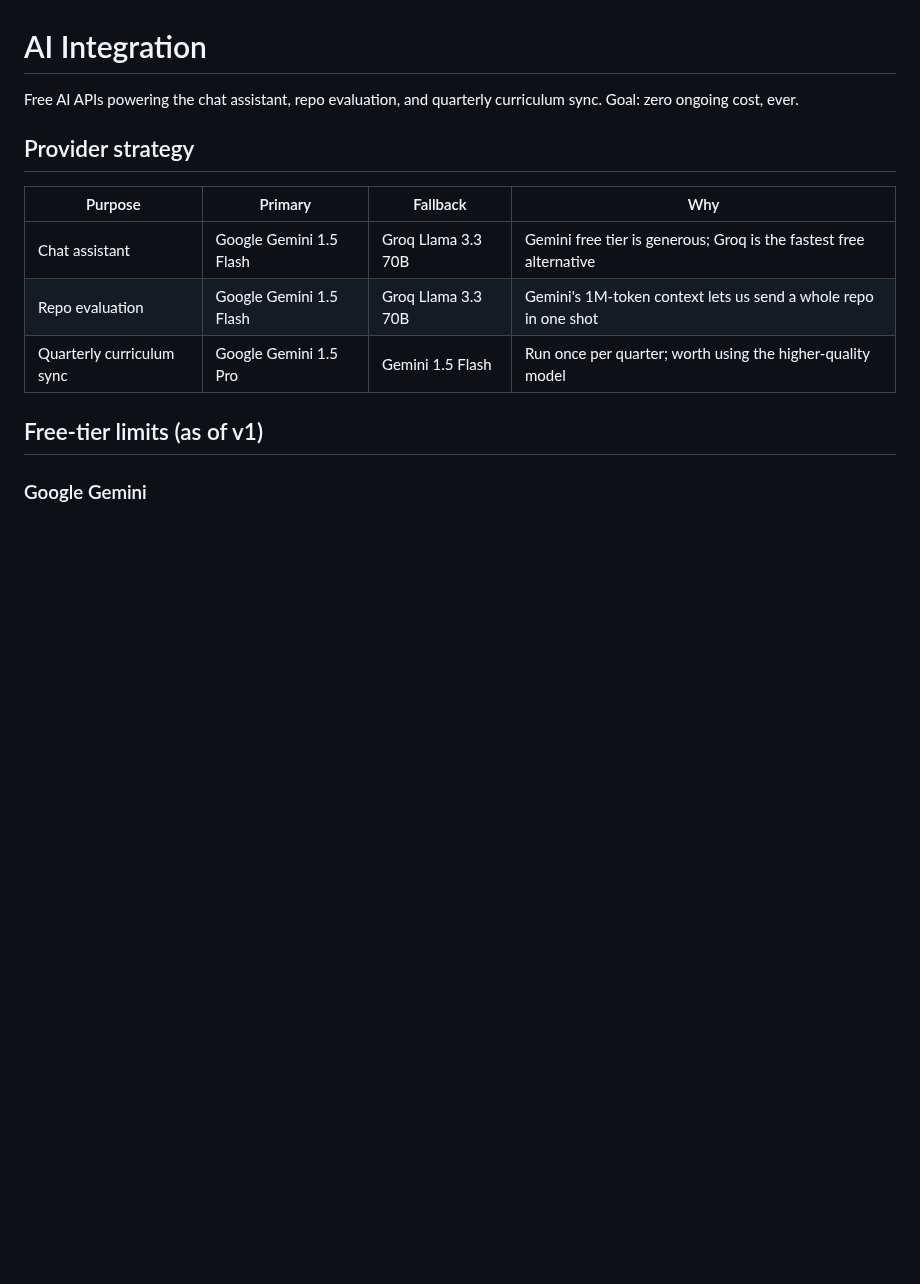
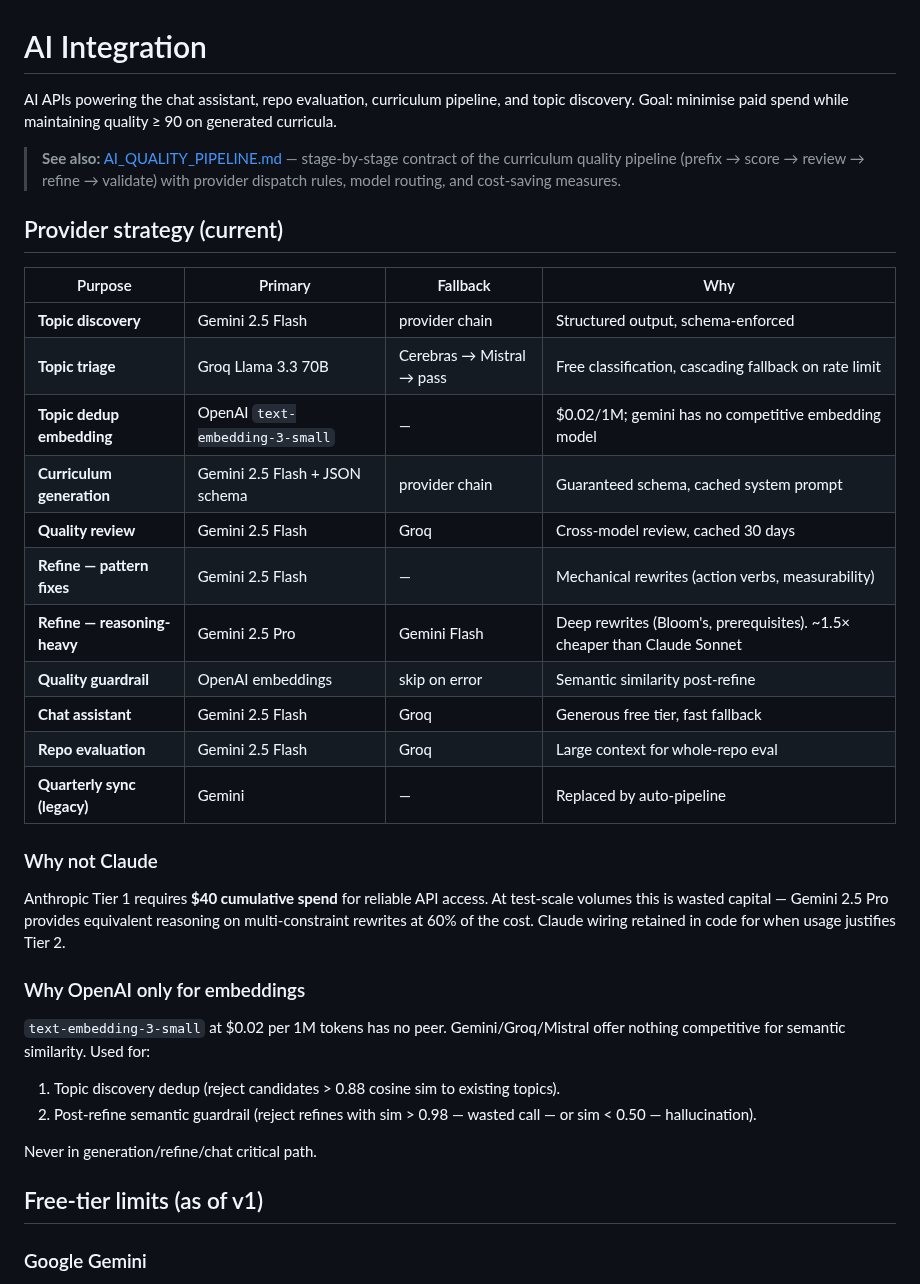
Before and after one commit to manishjnv/AIExpert, a Markdown page: docs/AI_INTEGRATION.md, the part around the change. GitHub-like rendering; blank space fills up the shorter version.

```diff
--- a/docs/AI_INTEGRATION.md
+++ b/docs/AI_INTEGRATION.md
@@ -1,14 +1,37 @@
 # AI Integration
 
-Free AI APIs powering the chat assistant, repo evaluation, and quarterly curriculum sync. Goal: zero ongoing cost, ever.
+AI APIs powering the chat assistant, repo evaluation, curriculum pipeline, and topic discovery. Goal: minimise paid spend while maintaining quality ≥ 90 on generated curricula.
 
-## Provider strategy
+> **See also:** [AI_QUALITY_PIPELINE.md](AI_QUALITY_PIPELINE.md) — stage-by-stage contract of the curriculum quality pipeline (prefix → score → review → refine → validate) with provider dispatch rules, model routing, and cost-saving measures.
+
+## Provider strategy (current)
 
 | Purpose | Primary | Fallback | Why |
 |---|---|---|---|
-| Chat assistant | Google Gemini 1.5 Flash | Groq Llama 3.3 70B | Gemini free tier is generous; Groq is the fastest free alternative |
-| Repo evaluation | Google Gemini 1.5 Flash | Groq Llama 3.3 70B | Gemini's 1M-token context lets us send a whole repo in one shot |
-| Quarterly curriculum sync | Google Gemini 1.5 Pro | Gemini 1.5 Flash | Run once per quarter; worth using the higher-quality model |
+| **Topic discovery** | Gemini 2.5 Flash | provider chain | Structured output, schema-enforced |
+| **Topic triage** | Groq Llama 3.3 70B | Cerebras → Mistral → pass | Free classification, cascading fallback on rate limit |
+| **Topic dedup embedding** | OpenAI `text-embedding-3-small` | — | $0.02/1M; gemini has no competitive embedding model |
+| **Curriculum generation** | Gemini 2.5 Flash + JSON schema | provider chain | Guaranteed schema, cached system prompt |
+| **Quality review** | Gemini 2.5 Flash | Groq | Cross-model review, cached 30 days |
+| **Refine — pattern fixes** | Gemini 2.5 Flash | — | Mechanical rewrites (action verbs, measurability) |
+| **Refine — reasoning-heavy** | Gemini 2.5 Pro | Gemini Flash | Deep rewrites (Bloom's, prerequisites). ~1.5× cheaper than Claude Sonnet |
+| **Quality guardrail** | OpenAI embeddings | skip on error | Semantic similarity post-refine |
+| **Chat assistant** | Gemini 2.5 Flash | Groq | Generous free tier, fast fallback |
+| **Repo evaluation** | Gemini 2.5 Flash | Groq | Large context for whole-repo eval |
+| **Quarterly sync (legacy)** | Gemini | — | Replaced by auto-pipeline |
+
+### Why not Claude
+
+Anthropic Tier 1 requires **$40 cumulative spend** for reliable API access. At test-scale volumes this is wasted capital — Gemini 2.5 Pro provides equivalent reasoning on multi-constraint rewrites at 60% of the cost. Claude wiring retained in code for when usage justifies Tier 2.
+
+### Why OpenAI only for embeddings
+
+`text-embedding-3-small` at $0.02 per 1M tokens has no peer. Gemini/Groq/Mistral offer nothing competitive for semantic similarity. Used for:
+
+1. Topic discovery dedup (reject candidates > 0.88 cosine sim to existing topics).
+2. Post-refine semantic guardrail (reject refines with sim > 0.98 — wasted call — or sim < 0.50 — hallucination).
+
+Never in generation/refine/chat critical path.
 
 ## Free-tier limits (as of v1)
 
```
Also changed, not shown: docs/AI_QUALITY_PIPELINE.md (added, +263 -0 lines), docs/ARCHITECTURE.md (+11 -0 lines).
